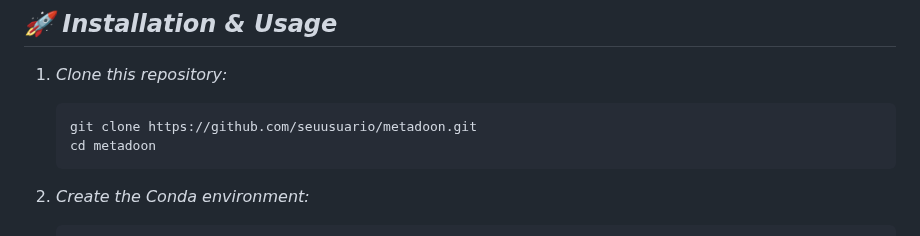
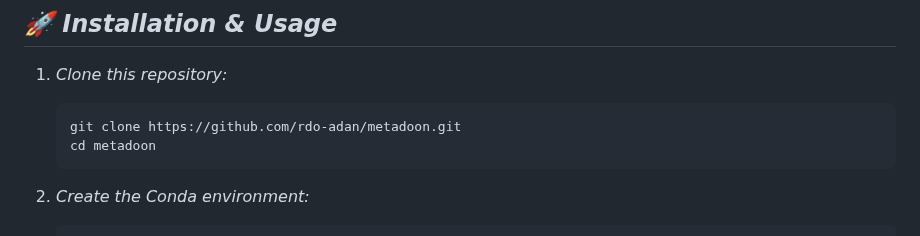
Before and after one commit to rdo-adan/Metadoon-Beta, a Markdown page: Readme.md, the part around the change. Drawn GitHub-style.

````diff
--- a/Readme.md
+++ b/Readme.md
@@ -81,7 +81,7 @@ devtools::install_github("microbiome/microbiome")
 1. *Clone this repository:*
 
    ```bash
-   git clone https://github.com/seuusuario/metadoon.git
+   git clone https://github.com/rdo-adan/metadoon.git
    cd metadoon
    ```
 
````
